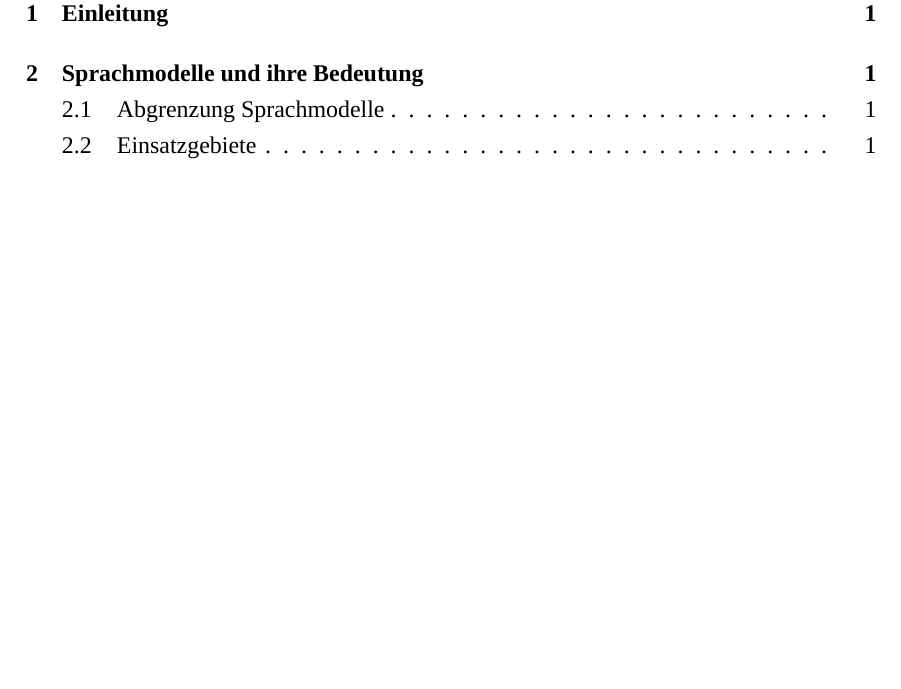
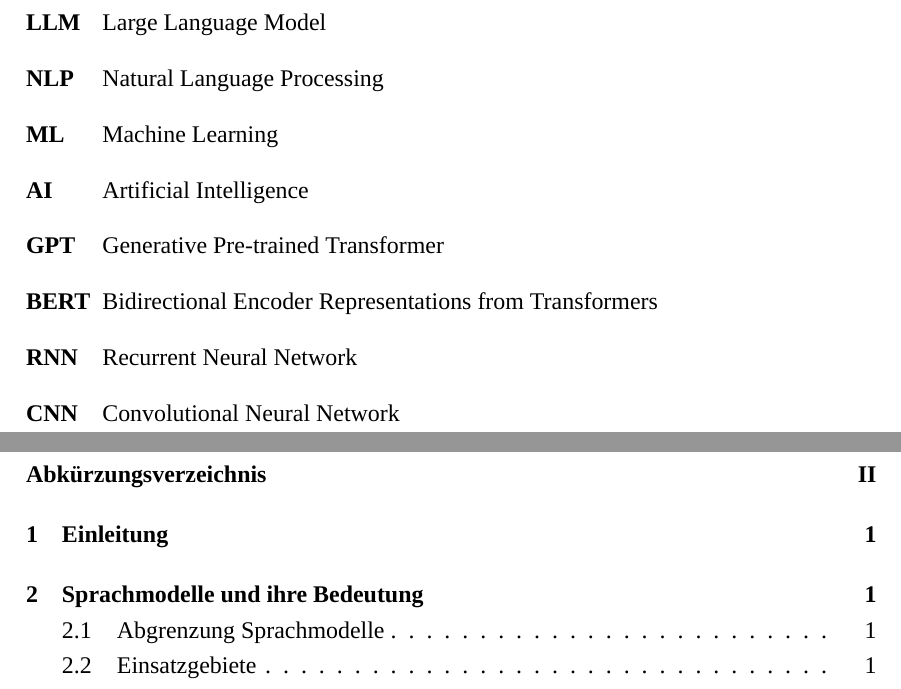
Before and after one commit to realDayaa/Seminararbeit-Master-E-Business, a LaTeX document (seminararbeit.tex): part of page 2 of 4 before the commit and two parts of pages 2 and 3 of 5 after it, the two joined at a grey line, cut at the place of the change, the shorter picture padded with empty space. Compiled offline with XeLaTeX; a missing font is replaced by an installed copy or a similar font.

Commit message:
add acronyms

```diff
--- a/seminararbeit.tex
+++ b/seminararbeit.tex
@@ -36,7 +36,20 @@
 \begin{document}
 \pagenumbering{Roman}
 \input{titlepage.tex}
-
+\newpage
+\section*{Abkürzungsverzeichnis}
+\addcontentsline{toc}{section}{Abkürzungsverzeichnis}
+\begin{acronym}[BERT]
+    \acro{llm}[LLM]{Large Language Model}
+    \acroplural{llm}[LLMs]{Large Language Models}
+    \acro{nlp}[NLP]{Natural Language Processing}
+    \acro{ml}[ML]{Machine Learning}
+    \acro{ai}[AI]{Artificial Intelligence}
+    \acro{gpt}[GPT]{Generative Pre-trained Transformer}
+    \acro{bert}[BERT]{Bidirectional Encoder Representations from Transformers}
+    \acro{rnn}[RNN]{Recurrent Neural Network}
+    \acro{cnn}[CNN]{Convolutional Neural Network}
+\end{acronym}
 \newpage
 \tableofcontents
 \newpage
```
Also changed, not shown: seminararbeit.tex (1 more changed lines).
